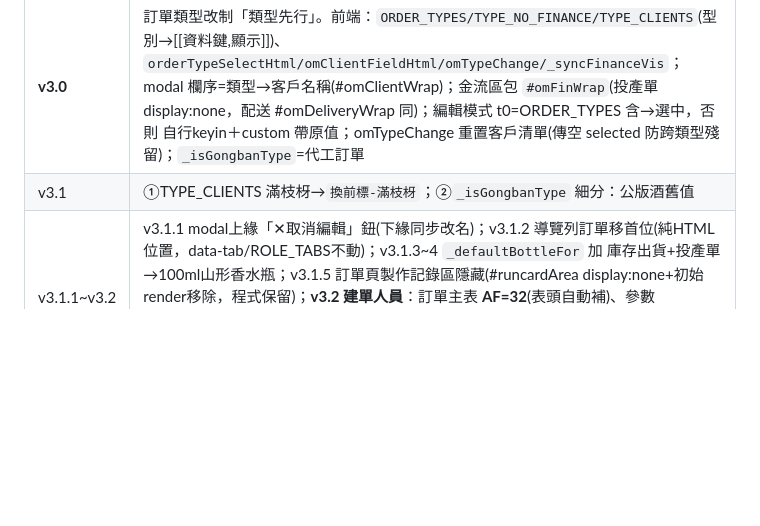
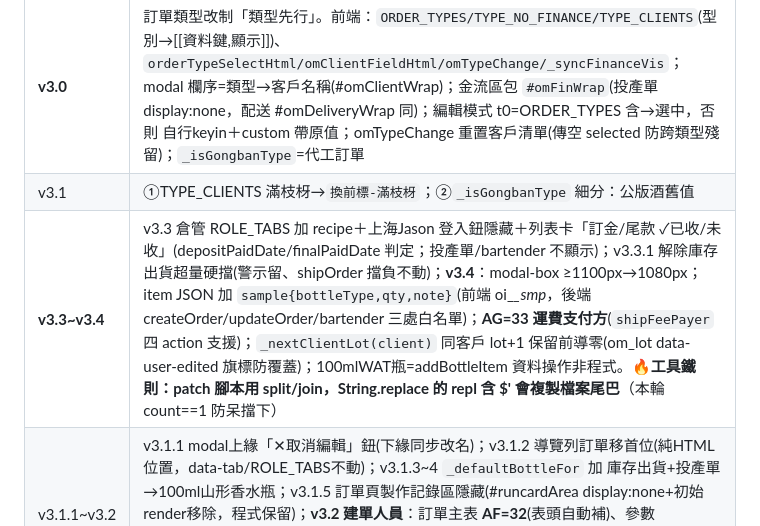
Before and after one commit to MollyLin-coding/recipe, a Markdown page: 南坡萬APP接手文件_v10_18.md, the part around the change. Rendered like a GitHub page; blank space fills up the shorter version.

Commit message:
docs: 接手文件補 v3.3~v3.4(試飲/運費支付方/Lot遞增/replace樣板鐵則)
Co-Authored-By: Claude Fable 5 <noreply@anthropic.com>

```diff
--- a/南坡萬APP接手文件_v10_18.md
+++ b/南坡萬APP接手文件_v10_18.md
@@ -2284,6 +2284,7 @@ async function doCompleteTask(oi,ii){
 | v2.9.4 | 訂單列表按月份查詢：`_orderMonth`(YYYY-MM，預設當月)＋`setOrderMonth/shiftOrderMonth(±1)/_syncOrderScopeUI`；標題列 ◀ `input type=month #ordMonthPick` ▶＋「顯示全部/看單月」toggle（全部時月控制項 disabled+.4 opacity）；renderMonthOrders 過濾 `deliveryDate.slice(0,7)===_orderMonth`。純前端 |
 | **v3.0** | 訂單類型改制「類型先行」。前端：`ORDER_TYPES/TYPE_NO_FINANCE/TYPE_CLIENTS`(型別→[[資料鍵,顯示]])、`orderTypeSelectHtml/omClientFieldHtml/omTypeChange/_syncFinanceVis`；modal 欄序=類型→客戶名稱(#omClientWrap)；金流區包 `#omFinWrap`(投產單 display:none，配送 #omDeliveryWrap 同)；編輯模式 t0=ORDER_TYPES 含→選中，否則 自行keyin＋custom 帶原值；omTypeChange 重置客戶清單(傳空 selected 防跨類型殘留)；`_isGongbanType`=代工訂單||含公版酒；CLIENT_LABELS 加 OEM-*→全客製-*。後端：`migrateOrderTypes`(admin/冪等，C欄 MAP 三對照)、`_rcAutoStockIn_(p,cardId,dataStr)`（saveRunCard 建立/更新兩路皆掛：orderNo→訂單類型=投產單→stations find type=final done count>0→成品庫存 appendRow 入庫＋data.autoStockedIn 冪等旗標→回 autoStockIn 給前端 toast）。**踩坑：getRunCard 回傳 data 是已 parse 物件，重存要 JSON.stringify** |
 | v3.1 | ①TYPE_CLIENTS 滿枝枒→`換前標-滿枝枒`；②`_isGongbanType` 細分：公版酒舊值||庫存出貨||（代工訂單且客戶 startsWith 換前標-）→帶南坡萬全款；全客製-* 只帶自家酒譜；`_defaultBottleFor(client)` 換前標-*→100ml山形香水瓶（orderLineHtml btOpts selected）；③getRunCardIndex 加 status → `ensureRcIndex` 改 Map(key→{done})，列表鈕完成→「✔（已完工）」+opacity .55；④列表卡 orderNo 旁 `o.lot ? Lot X : 未填寫Lot數(紅)`；⑤`ensureNpwStockCache`（getStockOverview client=南坡萬v.2, 60s 快取）＋`checkShipStockWarn`（checkBottleWarn 依 om_type 分流）＋doCreate 儲存前 `await ensureNpwStockCache(true)` 硬擋超量。酒款輸入框 oninput 也觸發 checkBottleWarn |
+| **v3.3~v3.4** | v3.3 倉管 ROLE_TABS 加 recipe＋上海Jason 登入鈕隱藏＋列表卡「訂金/尾款 ✓已收/未收」(depositPaidDate/finalPaidDate 判定；投產單/bartender 不顯示)；v3.3.1 解除庫存出貨超量硬擋(警示留、shipOrder 擋負不動)；**v3.4**：modal-box ≥1100px→1080px；item JSON 加 `sample{bottleType,qty,note}`(前端 oi_*_smp*，後端 createOrder/updateOrder/bartender 三處白名單)；**AG=33 運費支付方**(`shipFeePayer` 四 action 支援)；`_nextClientLot(client)` 同客戶 lot+1 保留前導零(om_lot data-user-edited 旗標防覆蓋)；100mlWAT瓶=addBottleItem 資料操作非程式。**🔥工具鐵則：patch 腳本用 split/join，String.replace 的 repl 含 $' 會複製檔案尾巴**（本輪 count==1 防呆擋下） |
 | v3.1.1~v3.2 | v3.1.1 modal上緣「✕取消編輯」鈕(下緣同步改名)；v3.1.2 導覽列訂單移首位(純HTML位置，data-tab/ROLE_TABS不動)；v3.1.3~4 `_defaultBottleFor` 加 庫存出貨+投產單→100ml山形香水瓶；v3.1.5 訂單頁製作記錄區隱藏(#runcardArea display:none+初始render移除，程式保留)；**v3.2 建單人員**：訂單主表 **AF=32**(表頭自動補)、參數 `orderCreator`(updateOrder 有帶才覆寫)、getOrders 兩視角回、modal `#om_creator`(CREATORS=[Kevin,Molly,Vic,阿軒] 預設登入者)、列表卡「建單:XX」空值不顯示 |
 
 ## 40.2 驗收（2026-07-22）
```
